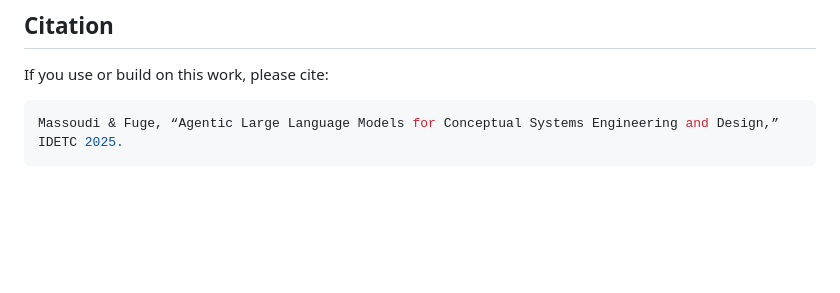
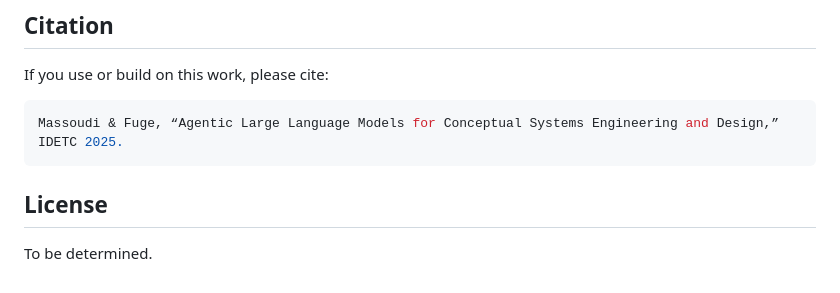
Before and after one commit to SoheylM/agentic-eng-design, a Markdown page: README.md, the part around the change. GitHub-like rendering; blank space fills up the shorter version.

Commit message:
wip: readme

````diff
--- a/README.md
+++ b/README.md
@@ -122,3 +122,7 @@ If you use or build on this work, please cite:
 ```bash
 Massoudi & Fuge, “Agentic Large Language Models for Conceptual Systems Engineering and Design,” IDETC 2025.
 ```
+
+## License
+
+To be determined.
````
